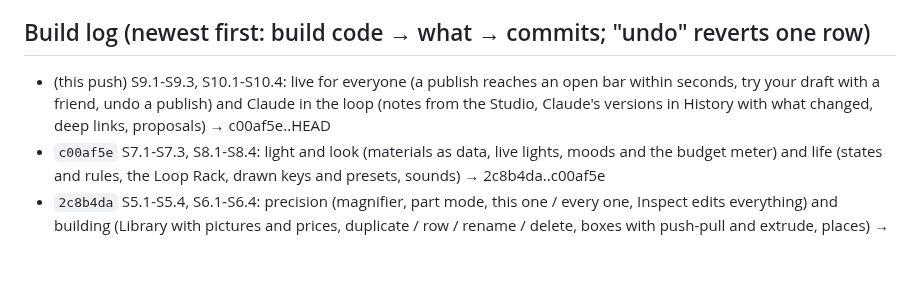
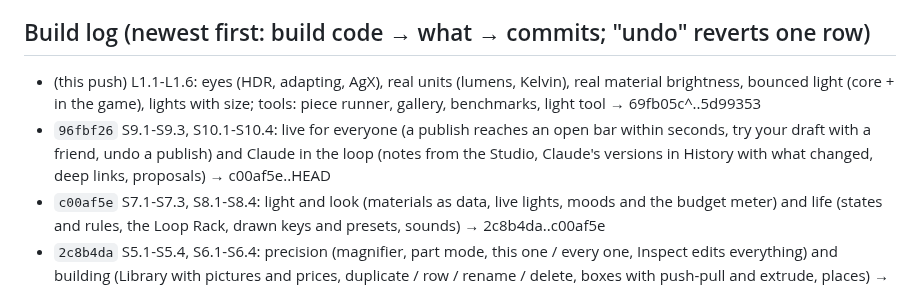
Before and after one commit to Barcode162/3D, a Markdown page: NEXT.md, the part around one of its changes. Drawn GitHub-style; blank space fills up the shorter version.

Commit message:
Notes: L1.1-L1.6 live (L1.7 Studio controls still to come)
Co-Authored-By: Claude Opus 5.5 <noreply@anthropic.com>
Claude-Session: https://claude.ai/code/session_01Nrk1rpfmMgEQWZYFLjtXXi

```diff
--- a/NEXT.md
+++ b/NEXT.md
@@ -59,7 +59,8 @@ E7.1-E7.4 (boxes, the test home, travel, catalog), E8.1-E8.2 (the hub's World
 page, tuning), E9.1-E9.2 (projects as a part, old keys gone).
 
 ## Build log (newest first: build code → what → commits; "undo" reverts one row)
-- (this push) S9.1-S9.3, S10.1-S10.4: live for everyone (a publish reaches an open bar within seconds, try your draft with a friend, undo a publish) and Claude in the loop (notes from the Studio, Claude's versions in History with what changed, deep links, proposals) → c00af5e..HEAD
+- (this push) L1.1-L1.6: eyes (HDR, adapting, AgX), real units (lumens, Kelvin), real material brightness, bounced light (core + in the game), lights with size; tools: piece runner, gallery, benchmarks, light tool → 69fb05c^..5d99353
+- `96fbf26` S9.1-S9.3, S10.1-S10.4: live for everyone (a publish reaches an open bar within seconds, try your draft with a friend, undo a publish) and Claude in the loop (notes from the Studio, Claude's versions in History with what changed, deep links, proposals) → c00af5e..HEAD
 - `c00af5e` S7.1-S7.3, S8.1-S8.4: light and look (materials as data, live lights, moods and the budget meter) and life (states and rules, the Loop Rack, drawn keys and presets, sounds) → 2c8b4da..c00af5e
 - `2c8b4da` S5.1-S5.4, S6.1-S6.4: precision (magnifier, part mode, this one / every one, Inspect edits everything) and building (Library with pictures and prices, duplicate / row / rename / delete, boxes with push-pull and extrude, places) → f3a2dc4..2c8b4da
 - `f3a2dc4` S4.1-S4.4: the hub as Needs you · Dials · Board · News, tuning baked into the world, the bar's menus, news and loading screen in Faceplate → 8797ac4..f3a2dc4 (with the room's grace fix and S5.1)
```
Also changed, not shown: other parts of NEXT.md (+6 -6 lines).
